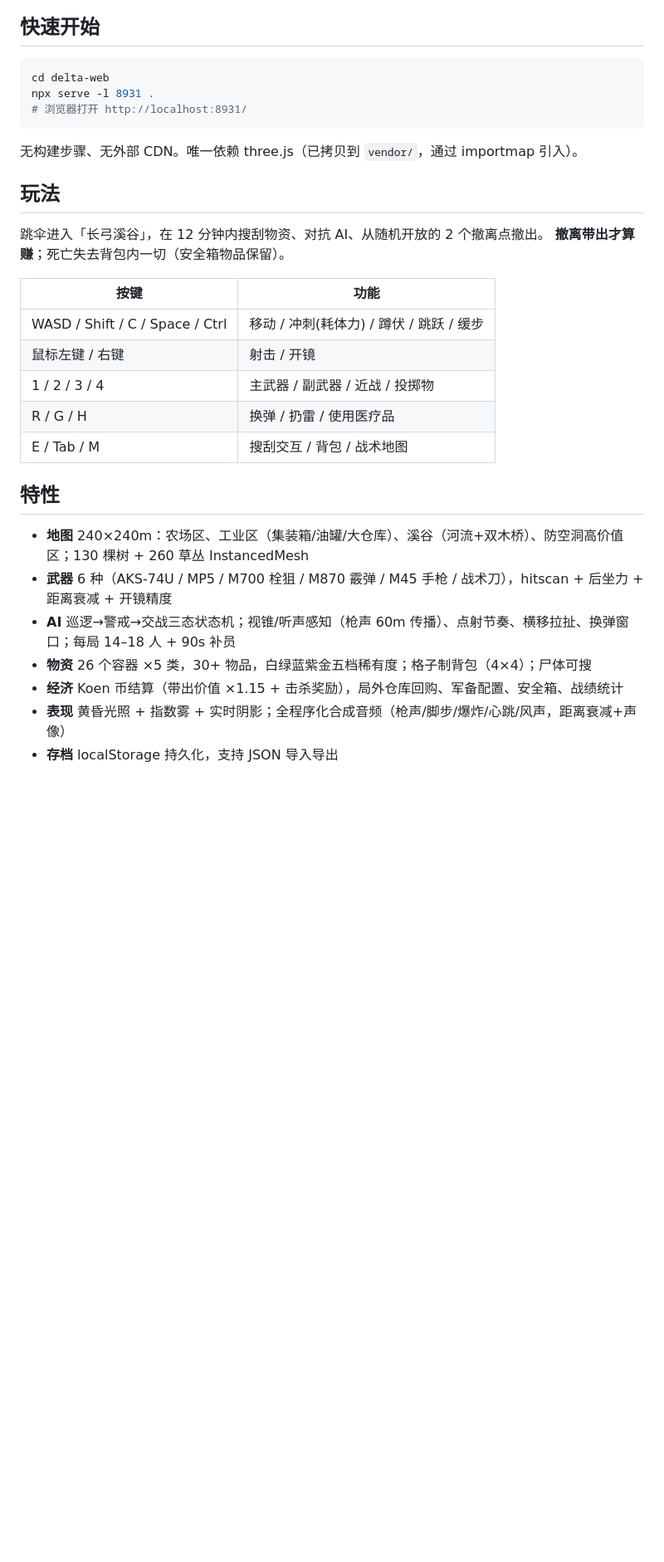
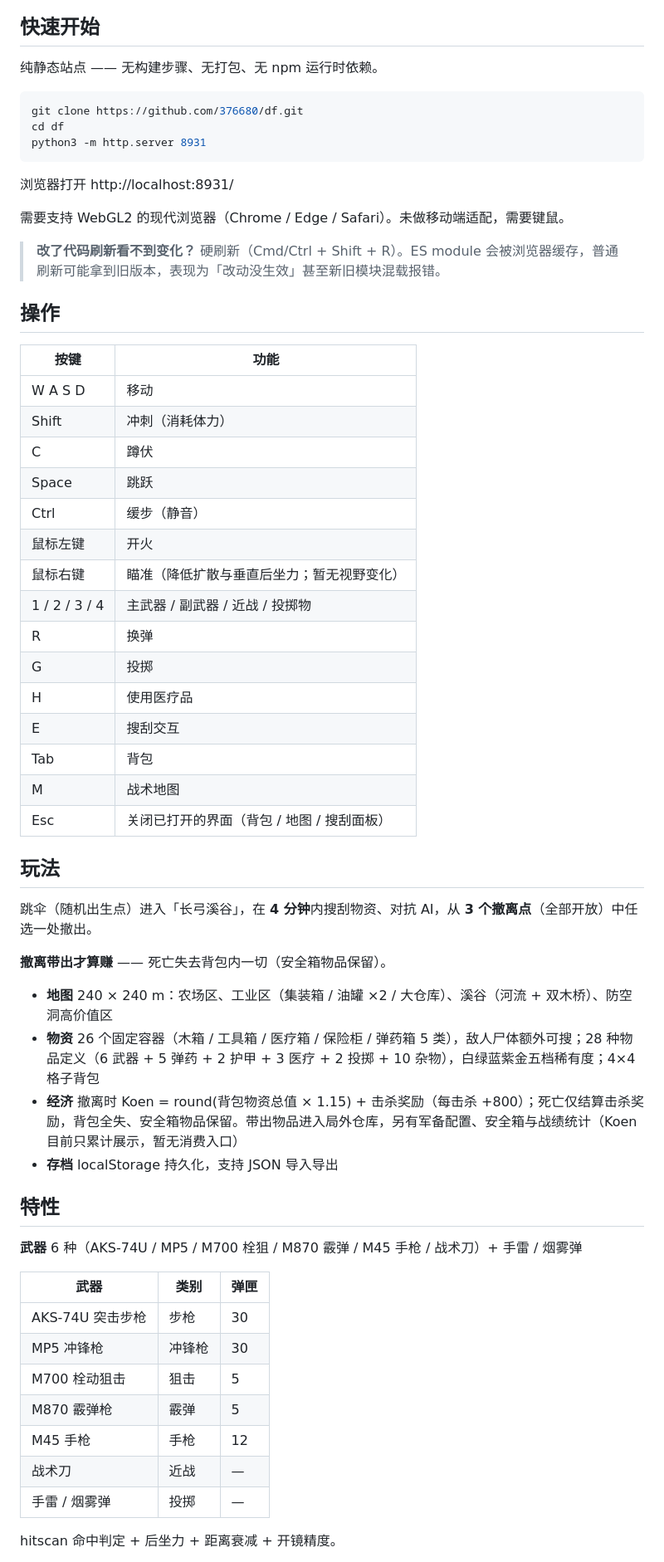
Before and after one commit to 376680/df, a Markdown page: README.md, the part around one of its changes. Shown at 83% size. Drawn GitHub-style; blank space fills up the shorter version.

Commit message:
docs: 重写 README（按键/物资/结算/性能/已知问题全部核对代码与实测）

````diff
--- a/README.md
+++ b/README.md
@@ -6,33 +8,64 @@
 
 ## 快速开始
 
+纯静态站点 —— 无构建步骤、无打包、无 npm 运行时依赖。
+
 ```bash
-cd delta-web
-npx serve -l 8931 .
-# 浏览器打开 http://localhost:8931/
+git clone https://github.com/376680/df.git
+cd df
+python3 -m http.server 8931
 ```
 
-无构建步骤、无外部 CDN。唯一依赖 three.js（已拷贝到 `vendor/`，通过 importmap 引入）。
+浏览器打开 http://localhost:8931/
+
+需要支持 WebGL2 的现代浏览器（Chrome / Edge / Safari）。未做移动端适配，需要键鼠。
+
+> **改了代码刷新看不到变化？** 硬刷新（Cmd/Ctrl + Shift + R）。ES module 会被浏览器缓存，普通刷新可能拿到旧版本，表现为「改动没生效」甚至新旧模块混载报错。
+
+## 操作
+
+| 按键 | 功能 |
+| --- | --- |
+| W A S D | 移动 |
+| Shift | 冲刺（消耗体力） |
+| C | 蹲伏 |
+| Space | 跳跃 |
+| Ctrl | 缓步（静音） |
+| 鼠标左键 | 开火 |
+| 鼠标右键 | 瞄准（降低扩散与垂直后坐力；暂无视野变化） |
+| 1 / 2 / 3 / 4 | 主武器 / 副武器 / 近战 / 投掷物 |
+| R | 换弹 |
+| G | 投掷 |
+| H | 使用医疗品 |
+| E | 搜刮交互 |
+| Tab | 背包 |
+| M | 战术地图 |
+| Esc | 关闭已打开的界面（背包 / 地图 / 搜刮面板） |
 
 ## 玩法
 
-跳伞进入「长弓溪谷」，在 12 分钟内搜刮物资、对抗 AI、从随机开放的 2 个撤离点撤出。
-**撤离带出才算赚**；死亡失去背包内一切（安全箱物品保留）。
+跳伞（随机出生点）进入「长弓溪谷」，在 **4 分钟**内搜刮物资、对抗 AI，从 **3 个撤离点**（全部开放）中任选一处撤出。
 
-| 按键 | 功能 |
-|---|---|
-| WASD / Shift / C / Space / Ctrl | 移动 / 冲刺(耗体力) / 蹲伏 / 跳跃 / 缓步 |
-| 鼠标左键 / 右键 | 射击 / 开镜 |
-| 1 / 2 / 3 / 4 | 主武器 / 副武器 / 近战 / 投掷物 |
-| R / G / H | 换弹 / 扔雷 / 使用医疗品 |
-| E / Tab / M | 搜刮交互 / 背包 / 战术地图 |
+**撤离带出才算赚** —— 死亡失去背包内一切（安全箱物品保留）。
+
+- **地图** 240 × 240 m：农场区、工业区（集装箱 / 油罐 ×2 / 大仓库）、溪谷（河流 + 双木桥）、防空洞高价值区
+- **物资** 26 个固定容器（木箱 / 工具箱 / 医疗箱 / 保险柜 / 弹药箱 5 类），敌人尸体额外可搜；28 种物品定义（6 武器 + 5 弹药 + 2 护甲 + 3 医疗 + 2 投掷 + 10 杂物），白绿蓝紫金五档稀有度；4×4 格子背包
+- **经济** 撤离时 Koen = round(背包物资总值 × 1.15) + 击杀奖励（每击杀 +800）；死亡仅结算击杀奖励，背包全失、安全箱物品保留。带出物品进入局外仓库，另有军备配置、安全箱与战绩统计（Koen 目前只累计展示，暂无消费入口）
+- **存档** localStorage 持久化，支持 JSON 导入导出
 
 ## 特性
 
-- **地图** 240×240m：农场区、工业区（集装箱/油罐/大仓库）、溪谷（河流+双木桥）、防空洞高价值区；130 棵树 + 260 草丛 InstancedMesh
-- **武器** 6 种（AKS-74U / MP5 / M700 栓狙 / M870 霰弹 / M45 手枪 / 战术刀），hitscan + 后坐力 + 距离衰减 + 开镜精度
-- **AI** 巡逻→警戒→交战三态状态机；视锥/听声感知（枪声 60m 传播）、点射节奏、横移拉扯、换弹窗口；每局 14–18 人 + 90s 补员
-- **物资** 26 个容器 ×5 类，30+ 物品，白绿蓝紫金五档稀有度；格子制背包（4×4）；尸体可搜
-- **经济** Koen 币结算（带出价值 ×1.15 + 击杀奖励），局外仓库回购、军备配置、安全箱、战绩统计
-- **表现** 黄昏光照 + 指数雾 + 实时阴影；全程序化合成音频（枪声/脚步/爆炸/心跳/风声，距离衰减+声像）
-- **存档** localStorage 持久化，支持 JSON 导入导出
+**武器** 6 种（AKS-74U / MP5 / M700 栓狙 / M870 霰弹 / M45 手枪 / 战术刀）+ 手雷 / 烟雾弹
+
+| 武器 | 类别 | 弹匣 |
+| --- | --- | --- |
+| AKS-74U 突击步枪 | 步枪 | 30 |
+| MP5 冲锋枪 | 冲锋枪 | 30 |
+| M700 栓动狙击 | 狙击 | 5 |
+| M870 霰弹枪 | 霰弹 | 5 |
+| M45 手枪 | 手枪 | 12 |
+| 战术刀 | 近战 | — |
+| 手雷 / 烟雾弹 | 投掷 | — |
+
+hitscan 命中判定 + 后坐力 + 距离衰减 + 开镜精度。
+
````
Also changed, not shown: other parts of README.md (+57 -15 lines).
